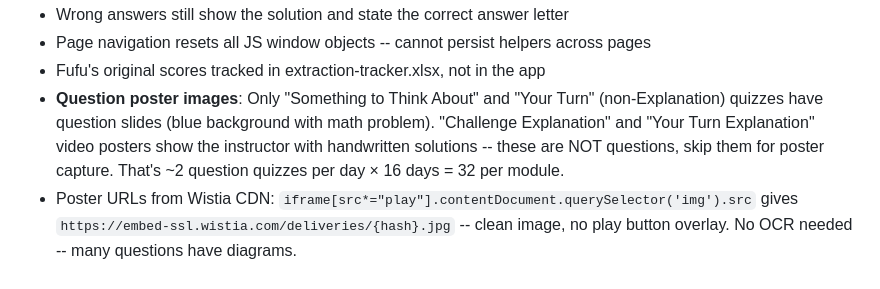
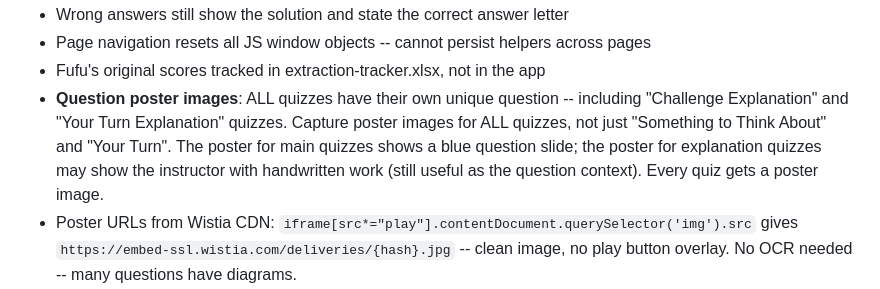
Before and after one commit to grrarr/fufu-daily-challenges, a Markdown page: CLAUDE.md, the part around the change. Drawn GitHub-style.

Commit message:
Fix: capture poster images for ALL quizzes, not just main ones
Every quiz has its own unique question -- explanation quizzes included.

Co-Authored-By: Claude Opus 4.6 (1M context) <noreply@anthropic.com>

```diff
--- a/CLAUDE.md
+++ b/CLAUDE.md
@@ -186,7 +186,7 @@ The solution page often contains a mix of:
 - Wrong answers still show the solution and state the correct answer letter
 - Page navigation resets all JS window objects -- cannot persist helpers across pages
 - Fufu's original scores tracked in extraction-tracker.xlsx, not in the app
-- **Question poster images**: Only "Something to Think About" and "Your Turn" (non-Explanation) quizzes have question slides (blue background with math problem). "Challenge Explanation" and "Your Turn Explanation" video posters show the instructor with handwritten solutions -- these are NOT questions, skip them for poster capture. That's ~2 question quizzes per day × 16 days = 32 per module.
+- **Question poster images**: ALL quizzes have their own unique question -- including "Challenge Explanation" and "Your Turn Explanation" quizzes. Capture poster images for ALL quizzes, not just "Something to Think About" and "Your Turn". The poster for main quizzes shows a blue question slide; the poster for explanation quizzes may show the instructor with handwritten work (still useful as the question context). Every quiz gets a poster image.
 - Poster URLs from Wistia CDN: `iframe[src*="play"].contentDocument.querySelector('img').src` gives `https://embed-ssl.wistia.com/deliveries/{hash}.jpg` -- clean image, no play button overlay. No OCR needed -- many questions have diagrams.
 - **IMPORTANT: Always download images locally to Dropbox and point to GitHub copy.** NEVER trust external CDN URLs (Wistia URLs can expire/change). Workflow: (1) grab Wistia poster URL, (2) download JPG to `images/` folder on Dropbox, (3) set `questionImageUrl` to `https://raw.githubusercontent.com/grrarr/fufu-daily-challenges/master/images/{filename}`, (4) commit images to git. Naming: `M{mod}-D{day}-{stta|yt}-question.jpg`
 - Solutions after answering correctly contain **actual `<img>` elements** with CDN URLs -- grab these directly
```
